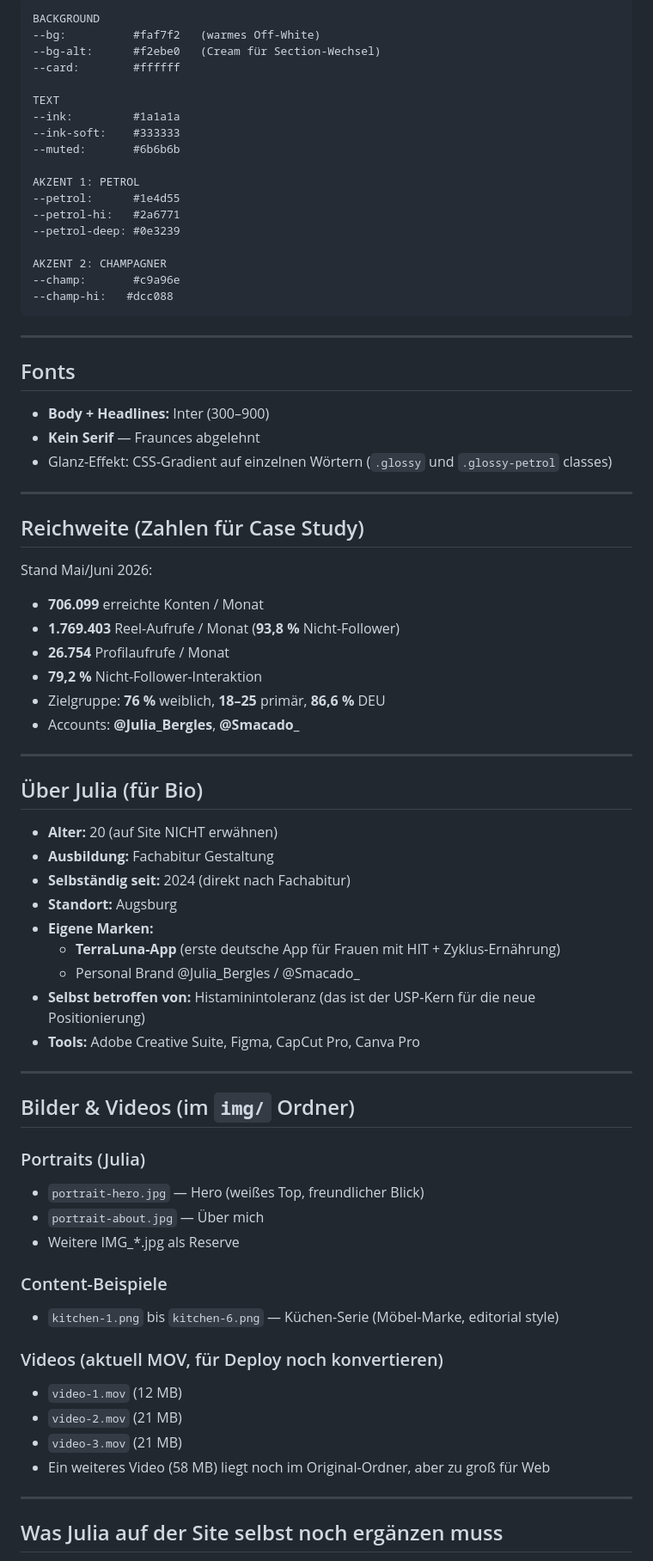
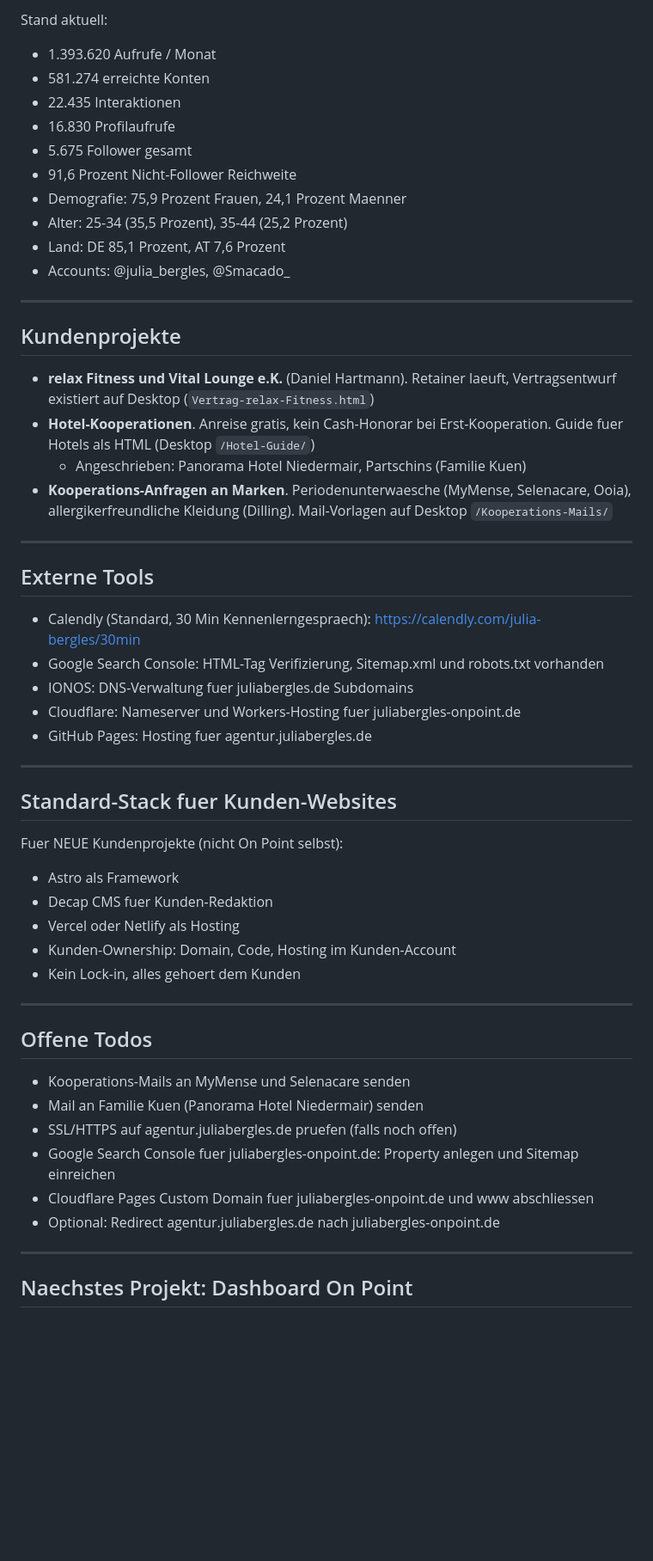
Before and after one commit to JuliaBergles/on-point-agentur, a Markdown page: CONTEXT.md, the part around one of its changes. Shown at 86% size. Rendered like a GitHub page; blank space fills up the shorter version.

````diff
--- a/CONTEXT.md
+++ b/CONTEXT.md
@@ -80,78 +125,59 @@ Alle Preise + MwSt. Kündigungsfrist 1 Monat.
 
-```
-BACKGROUND
---bg:          #faf7f2   (warmes Off-White)
---bg-alt:      #f2ebe0   (Cream für Section-Wechsel)
---card:        #ffffff
-
-TEXT
---ink:         #1a1a1a
---ink-soft:    #333333
---muted:       #6b6b6b
-
-AKZENT 1: PETROL
---petrol:      #1e4d55
---petrol-hi:   #2a6771
---petrol-deep: #0e3239
-
-AKZENT 2: CHAMPAGNER
---champ:       #c9a96e
---champ-hi:   #dcc088
-```
+Stand aktuell:
+- 1.393.620 Aufrufe / Monat
+- 581.274 erreichte Konten
+- 22.435 Interaktionen
+- 16.830 Profilaufrufe
+- 5.675 Follower gesamt
+- 91,6 Prozent Nicht-Follower Reichweite
+- Demografie: 75,9 Prozent Frauen, 24,1 Prozent Maenner
+- Alter: 25-34 (35,5 Prozent), 35-44 (25,2 Prozent)
+- Land: DE 85,1 Prozent, AT 7,6 Prozent
+- Accounts: @julia_bergles, @Smacado_
 
 ---
 
-## Fonts
+## Kundenprojekte
 
-- **Body + Headlines:** Inter (300–900)
-- **Kein Serif** — Fraunces abgelehnt
-- Glanz-Effekt: CSS-Gradient auf einzelnen Wörtern (`.glossy` und `.glossy-petrol` classes)
+- **relax Fitness und Vital Lounge e.K.** (Daniel Hartmann). Retainer laeuft, Vertragsentwurf existiert auf Desktop (`Vertrag-relax-Fitness.html`)
+- **Hotel-Kooperationen**. Anreise gratis, kein Cash-Honorar bei Erst-Kooperation. Guide fuer Hotels als HTML (Desktop `/Hotel-Guide/`)
+  - Angeschrieben: Panorama Hotel Niedermair, Partschins (Familie Kuen)
+- **Kooperations-Anfragen an Marken**. Periodenunterwaesche (MyMense, Selenacare, Ooia), allergikerfreundliche Kleidung (Dilling). Mail-Vorlagen auf Desktop `/Kooperations-Mails/`
 
 ---
 
-## Reichweite (Zahlen für Case Study)
+## Externe Tools
 
-Stand Mai/Juni 2026:
-- **706.099** erreichte Konten / Monat
-- **1.769.403** Reel-Aufrufe / Monat (**93,8 %** Nicht-Follower)
-- **26.754** Profilaufrufe / Monat
-- **79,2 %** Nicht-Follower-Interaktion
-- Zielgruppe: **76 %** weiblich, **18–25** primär, **86,6 %** DEU
-- Accounts: **@Julia_Bergles**, **@Smacado_**
+- Calendly (Standard, 30 Min Kennenlerngespraech): https://calendly.com/julia-bergles/30min
+- Google Search Console: HTML-Tag Verifizierung, Sitemap.xml und robots.txt vorhanden
+- IONOS: DNS-Verwaltung fuer juliabergles.de Subdomains
+- Cloudflare: Nameserver und Workers-Hosting fuer juliabergles-onpoint.de
+- GitHub Pages: Hosting fuer agentur.juliabergles.de
 
 ---
 
-## Über Julia (für Bio)
+## Standard-Stack fuer Kunden-Websites
 
-- **Alter:** 20 (auf Site NICHT erwähnen)
-- **Ausbildung:** Fachabitur Gestaltung
-- **Selbständig seit:** 2024 (direkt nach Fachabitur)
-- **Standort:** Augsburg
-- **Eigene Marken:**
-  - **TerraLuna-App** (erste deutsche App für Frauen mit HIT + Zyklus-Ernährung)
-  - Personal Brand @Julia_Bergles / @Smacado_
-- **Selbst betroffen von:** Histaminintoleranz (das ist der USP-Kern für die neue Positionierung)
-- **Tools:** Adobe Creative Suite, Figma, CapCut Pro, Canva Pro
+Fuer NEUE Kundenprojekte (nicht On Point selbst):
+
+- Astro als Framework
+- Decap CMS fuer Kunden-Redaktion
+- Vercel oder Netlify als Hosting
+- Kunden-Ownership: Domain, Code, Hosting im Kunden-Account
+- Kein Lock-in, alles gehoert dem Kunden
 
 ---
 
-## Bilder & Videos (im `img/` Ordner)
+## Offene Todos
 
-### Portraits (Julia)
-- `portrait-hero.jpg` — Hero (weißes Top, freundlicher Blick)
-- `portrait-about.jpg` — Über mich
-- Weitere IMG_*.jpg als Reserve
-
-### Content-Beispiele
-- `kitchen-1.png` bis `kitchen-6.png` — Küchen-Serie (Möbel-Marke, editorial style)
-
-### Videos (aktuell MOV, für Deploy noch konvertieren)
-- `video-1.mov` (12 MB)
-- `video-2.mov` (21 MB)
-- `video-3.mov` (21 MB)
-- Ein weiteres Video (58 MB) liegt noch im Original-Ordner, aber zu groß für Web
+- Kooperations-Mails an MyMense und Selenacare senden
+- Mail an Familie Kuen (Panorama Hotel Niedermair) senden
+- SSL/HTTPS auf agentur.juliabergles.de pruefen (falls noch offen)
+- Google Search Console fuer juliabergles-onpoint.de: Property anlegen und Sitemap einreichen
+- Cloudflare Pages Custom Domain fuer juliabergles-onpoint.de und www abschliessen
+- Optional: Redirect agentur.juliabergles.de nach juliabergles-onpoint.de
 
 ---
 
-## Was Julia auf der Site selbst noch ergänzen muss
+## Naechstes Projekt: Dashboard On Point
 
````
Also changed, not shown: other parts of CONTEXT.md (+123 -73 lines).
